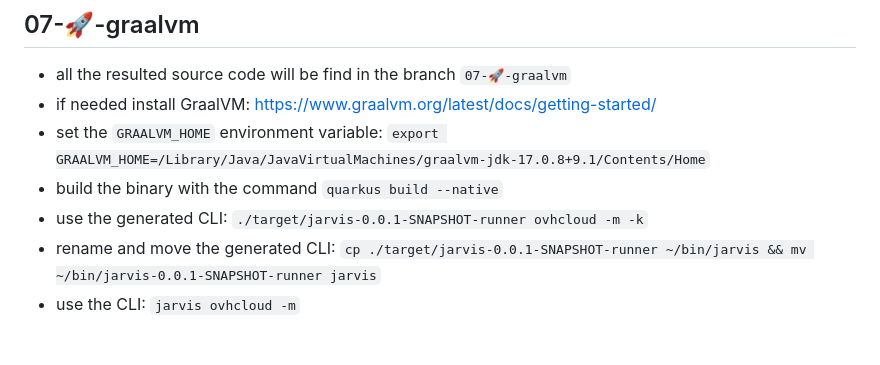
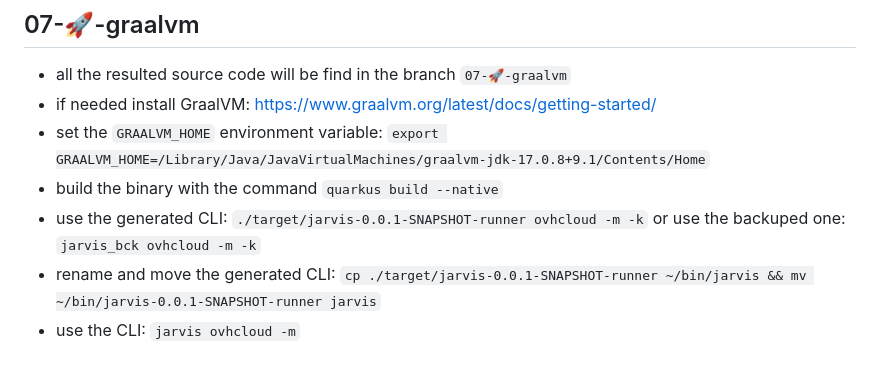
Before and after one commit to philippart-s/jarvis, a Markdown page: README.md, the part around the change. Drawn GitHub-style.

Commit message:
doc: 📝 add some details

```diff
--- a/README.md
+++ b/README.md
@@ -142,6 +142,6 @@ Press [space] to restart, [e] to edit command line args (currently ''), [r] to r
   - if needed install GraalVM: https://www.graalvm.org/latest/docs/getting-started/
   - set the `GRAALVM_HOME` environment variable: `export GRAALVM_HOME=/Library/Java/JavaVirtualMachines/graalvm-jdk-17.0.8+9.1/Contents/Home`
   - build the binary with the command `quarkus build --native`
-  - use the generated CLI: `./target/jarvis-0.0.1-SNAPSHOT-runner ovhcloud -m -k`
+  - use the generated CLI: `./target/jarvis-0.0.1-SNAPSHOT-runner ovhcloud -m -k` or use the backuped one: `jarvis_bck ovhcloud -m -k`
   - rename and move the generated CLI: `cp ./target/jarvis-0.0.1-SNAPSHOT-runner ~/bin/jarvis && mv ~/bin/jarvis-0.0.1-SNAPSHOT-runner jarvis`
   - use the CLI: `jarvis ovhcloud -m`
```
